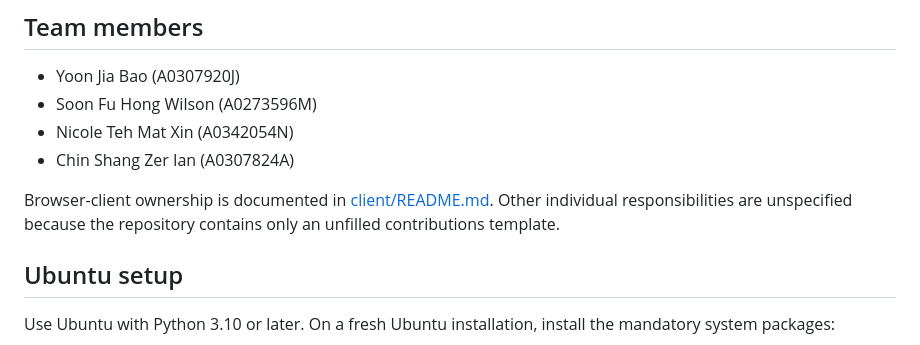
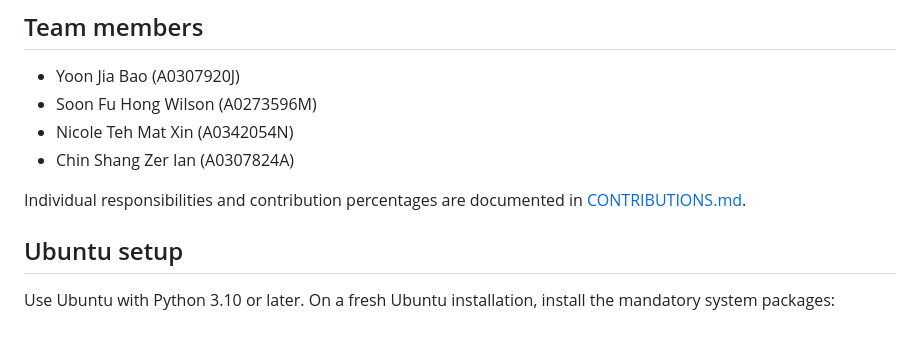
Before and after one commit to JBYoonn/CS3103_Assignment4_Group7, a Markdown page: README.md, the part around the change. GitHub-like rendering.

```diff
--- a/README.md
+++ b/README.md
@@ -9,7 +9,7 @@ LiveRecall is Group 7's CS3103 Assignment 4 application for distributing provisi
 - Nicole Teh Mat Xin (A0342054N)
 - Chin Shang Zer Ian (A0307824A)
 
-Browser-client ownership is documented in [client/README.md](client/README.md). Other individual responsibilities are unspecified because the repository contains only an unfilled contributions template.
+Individual responsibilities and contribution percentages are documented in [CONTRIBUTIONS.md](CONTRIBUTIONS.md).
 
 ## Ubuntu setup
 
```
